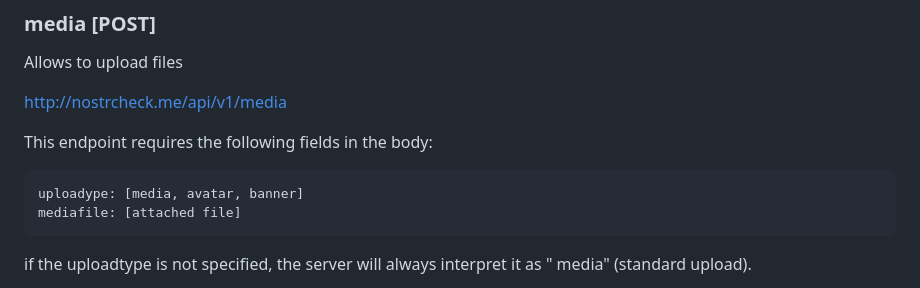
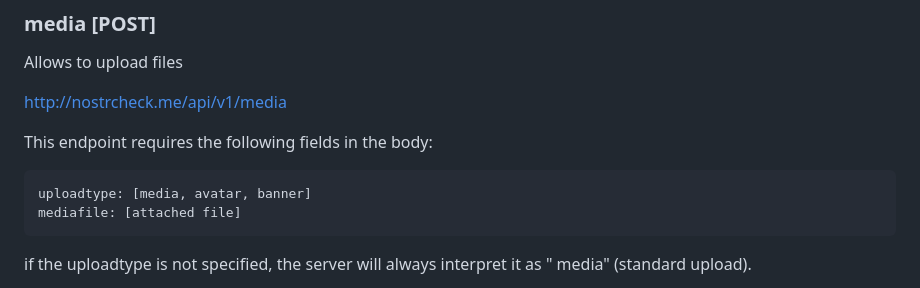
Before and after one commit to quentintaranpino/nostrcheck-server, a Markdown page: readme.md, the part around the change. Drawn GitHub-style.

````diff
--- a/readme.md
+++ b/readme.md
@@ -166,7 +166,7 @@ http://nostrcheck.me/api/v1/media
 
 This endpoint requires the following fields in the body:
 ```
-uploadype: [media, avatar, banner]
+uploadtype: [media, avatar, banner]
 mediafile: [attached file]
 ```
 if the uploadtype is not specified, the server will always interpret it as " media" (standard upload).
````
